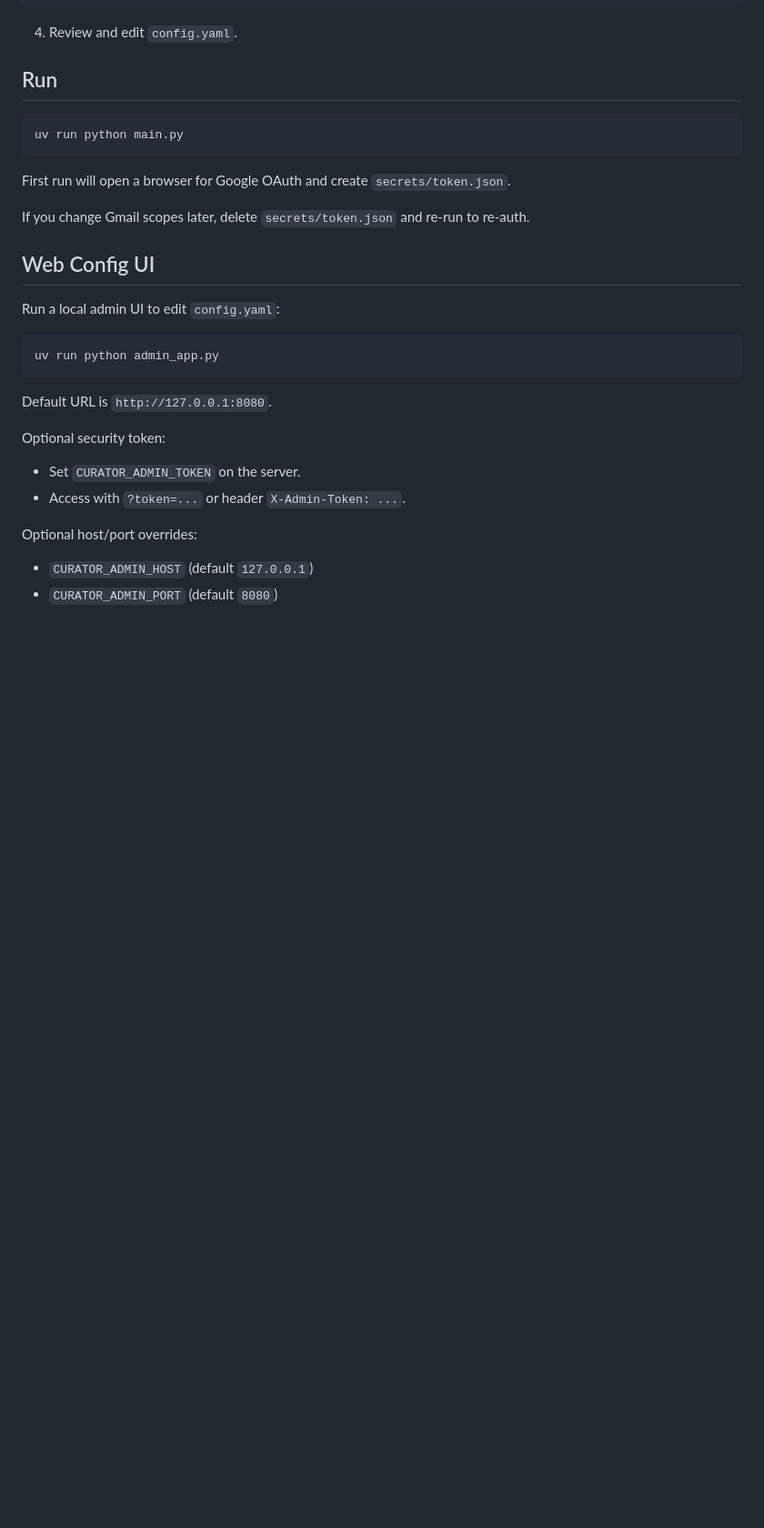
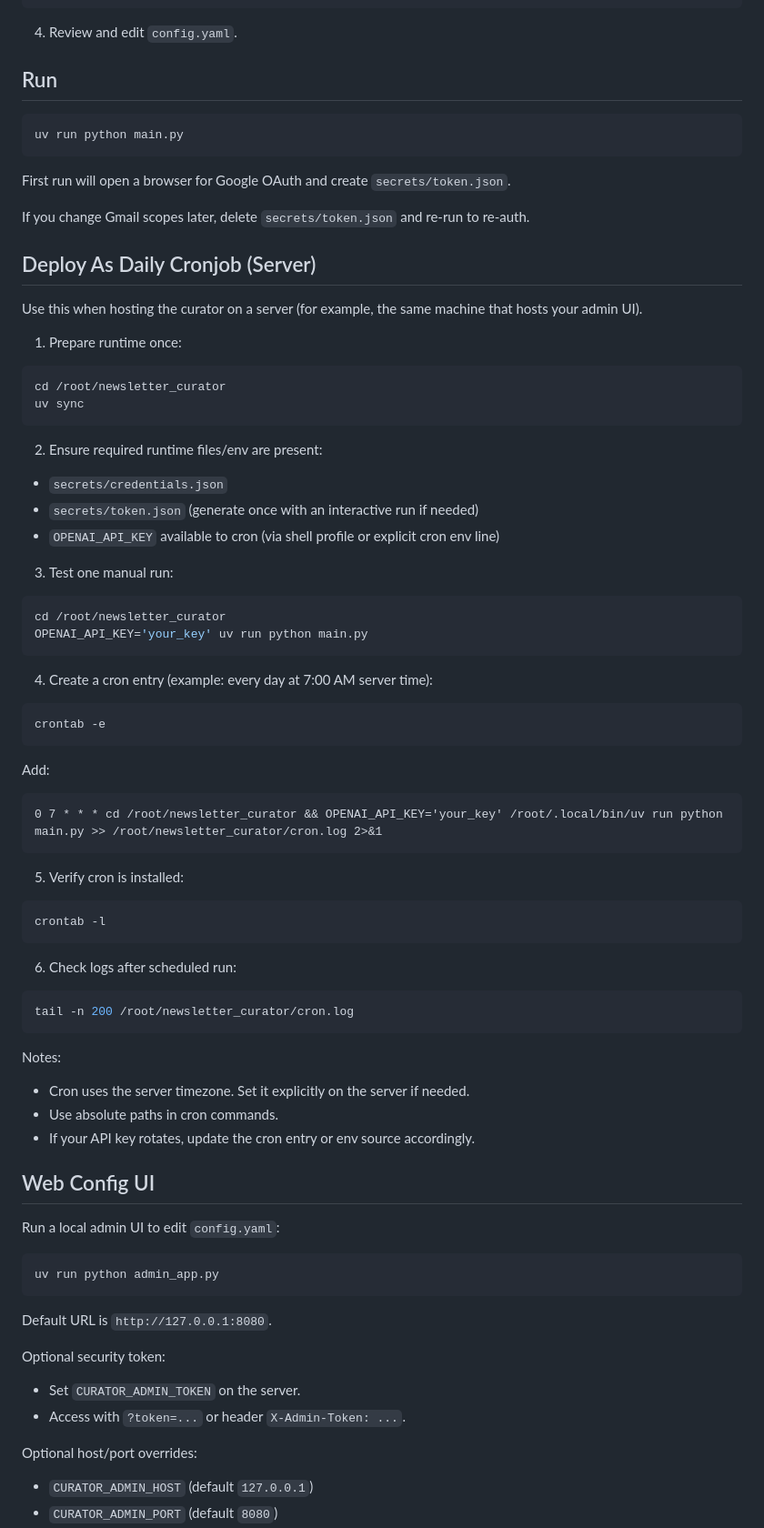
Before and after one commit to zeizyy/newsletter_curator, a Markdown page: README.md, the part around the change. Shown at 91% size. Rendered like a GitHub page; blank space fills up the shorter version.

````diff
--- a/README.md
+++ b/README.md
@@ -57,6 +57,50 @@ First run will open a browser for Google OAuth and create `secrets/token.json`.
 
 If you change Gmail scopes later, delete `secrets/token.json` and re-run to re-auth.
 
+## Deploy As Daily Cronjob (Server)
+Use this when hosting the curator on a server (for example, the same machine that hosts your admin UI).
+
+1) Prepare runtime once:
+```bash
+cd /root/newsletter_curator
+uv sync
+```
+
+2) Ensure required runtime files/env are present:
+- `secrets/credentials.json`
+- `secrets/token.json` (generate once with an interactive run if needed)
+- `OPENAI_API_KEY` available to cron (via shell profile or explicit cron env line)
+
+3) Test one manual run:
+```bash
+cd /root/newsletter_curator
+OPENAI_API_KEY='your_key' uv run python main.py
+```
+
+4) Create a cron entry (example: every day at 7:00 AM server time):
+```bash
+crontab -e
+```
+Add:
+```cron
+0 7 * * * cd /root/newsletter_curator && OPENAI_API_KEY='your_key' /root/.local/bin/uv run python main.py >> /root/newsletter_curator/cron.log 2>&1
+```
+
+5) Verify cron is installed:
+```bash
+crontab -l
+```
+
+6) Check logs after scheduled run:
+```bash
+tail -n 200 /root/newsletter_curator/cron.log
+```
+
+Notes:
+- Cron uses the server timezone. Set it explicitly on the server if needed.
+- Use absolute paths in cron commands.
+- If your API key rotates, update the cron entry or env source accordingly.
+
 ## Web Config UI
 Run a local admin UI to edit `config.yaml`:
 
````
